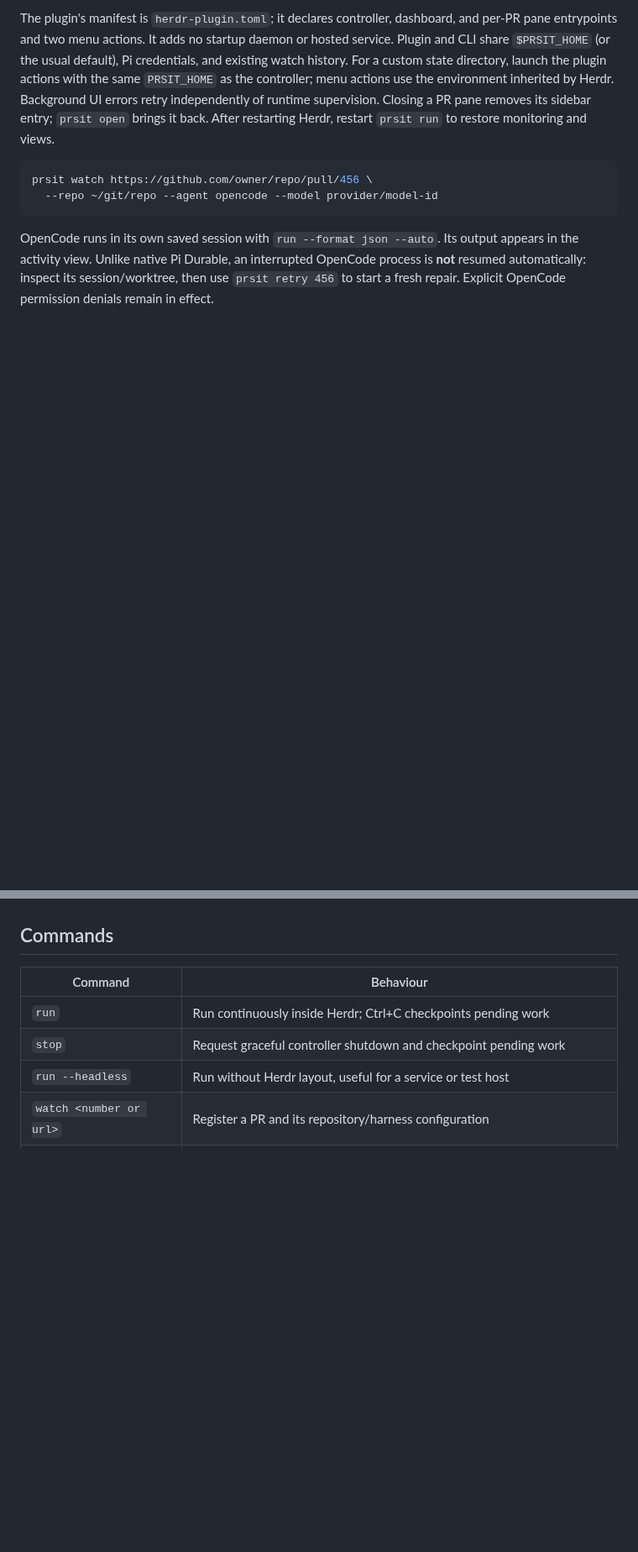
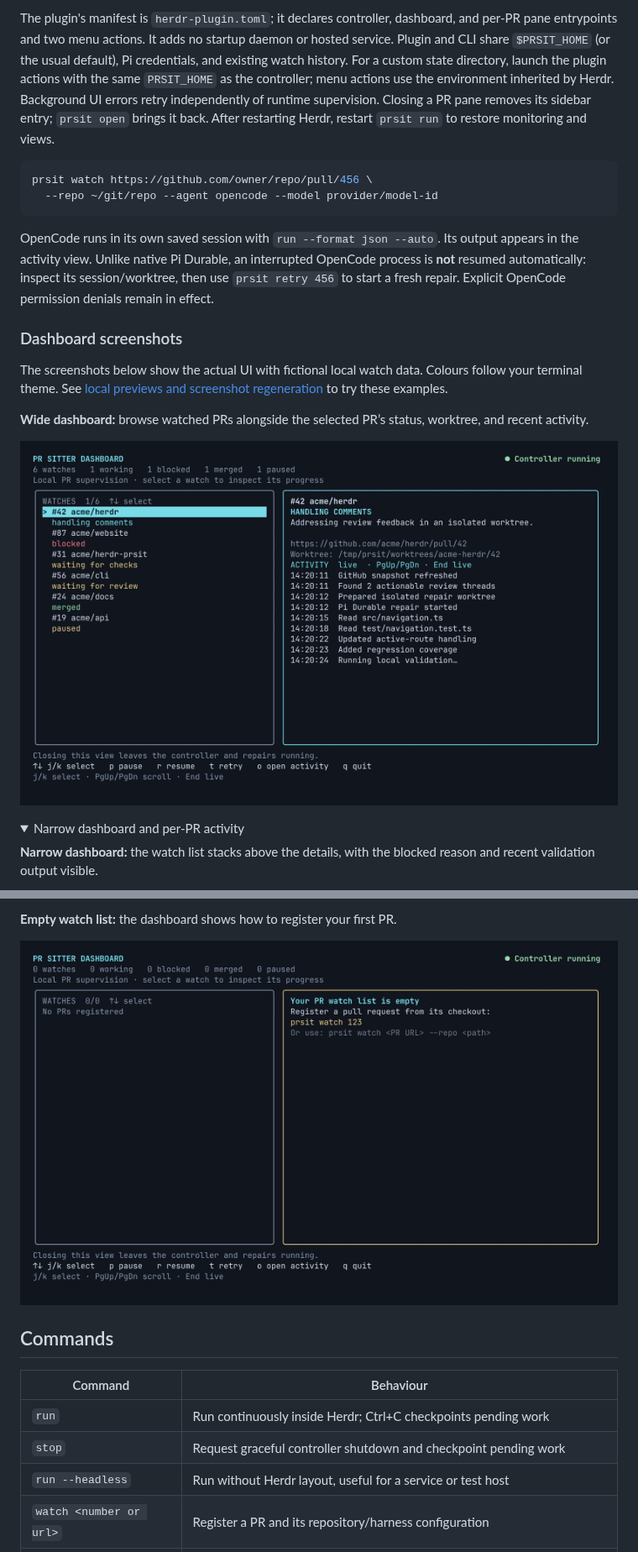
Before and after one commit to damianpoole/herdr-prsit, a Markdown page: README.md, 2 parts joined by grey strips. Shown at 84% size. Rendered like a GitHub page; pictures changed too: docs/screenshots/dashboard-empty.png (added), docs/screenshots/dashboard-wide.png (added); folded sections open; blank space fills up the shorter version.

````diff
--- a/README.md
+++ b/README.md
@@ -92,3 +96,17 @@ prsit watch https://github.com/owner/repo/pull/456 \
 ```
 
 OpenCode runs in its own saved session with `run --format json --auto`. Its output appears in the activity view. Unlike native Pi Durable, an interrupted OpenCode process is **not** resumed automatically: inspect its session/worktree, then use `prsit retry 456` to start a fresh repair. Explicit OpenCode permission denials remain in effect.
+
+### Dashboard screenshots
+
+The screenshots below show the actual UI with fictional local watch data. Colours follow your terminal theme. See [local previews and screenshot regeneration](docs/screenshots/README.md) to try these examples.
+
+**Wide dashboard:** browse watched PRs alongside the selected PR’s status, worktree, and recent activity.
+
+![Wide PR dashboard with a highlighted watch and its repair activity](docs/screenshots/dashboard-wide.png)
+
+<details>
+<summary>Narrow dashboard and per-PR activity</summary>
+
+**Narrow dashboard:** the watch list stacks above the details, with the blocked reason and recent validation output visible.
+
@@ -95,3 +128,8 @@ OpenCode runs in its own saved session with `run --format json --auto`. Its outp
+**Empty watch list:** the dashboard shows how to register your first PR.
+
+![Empty dashboard with the command to register a pull request](docs/screenshots/dashboard-empty.png)
+
+</details>
 
 ## Commands
 
````
Also changed, not shown: other parts of README.md (+28 -9 lines), docs/screenshots/README.md (added, +46 -0 lines), docs/screenshots/dashboard-activity.png (added), docs/screenshots/dashboard-narrow.png (added), docs/screenshots/dashboard-stopped.png (added), 10 other files.
